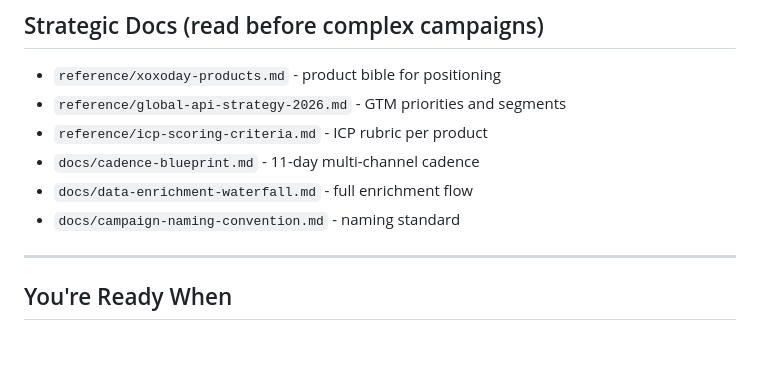
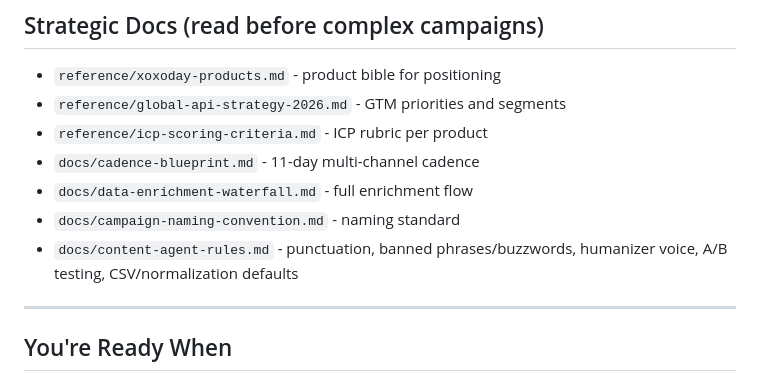
Before and after one commit to NaitikZZZ/nac_outbound_kit, a Markdown page: CLAUDE.md, the part around the change. GitHub-like rendering; blank space fills up the shorter version.

```diff
--- a/CLAUDE.md
+++ b/CLAUDE.md
@@ -272,6 +272,7 @@ Never skip ZeroBounce. Bad emails tank sender reputation.
 - `docs/cadence-blueprint.md` - 11-day multi-channel cadence
 - `docs/data-enrichment-waterfall.md` - full enrichment flow
 - `docs/campaign-naming-convention.md` - naming standard
+- `docs/content-agent-rules.md` - punctuation, banned phrases/buzzwords, humanizer voice, A/B testing, CSV/normalization defaults
 
 ---
 
```
Also changed, not shown: docs/content-agent-rules.md (added, +65 -0 lines).
